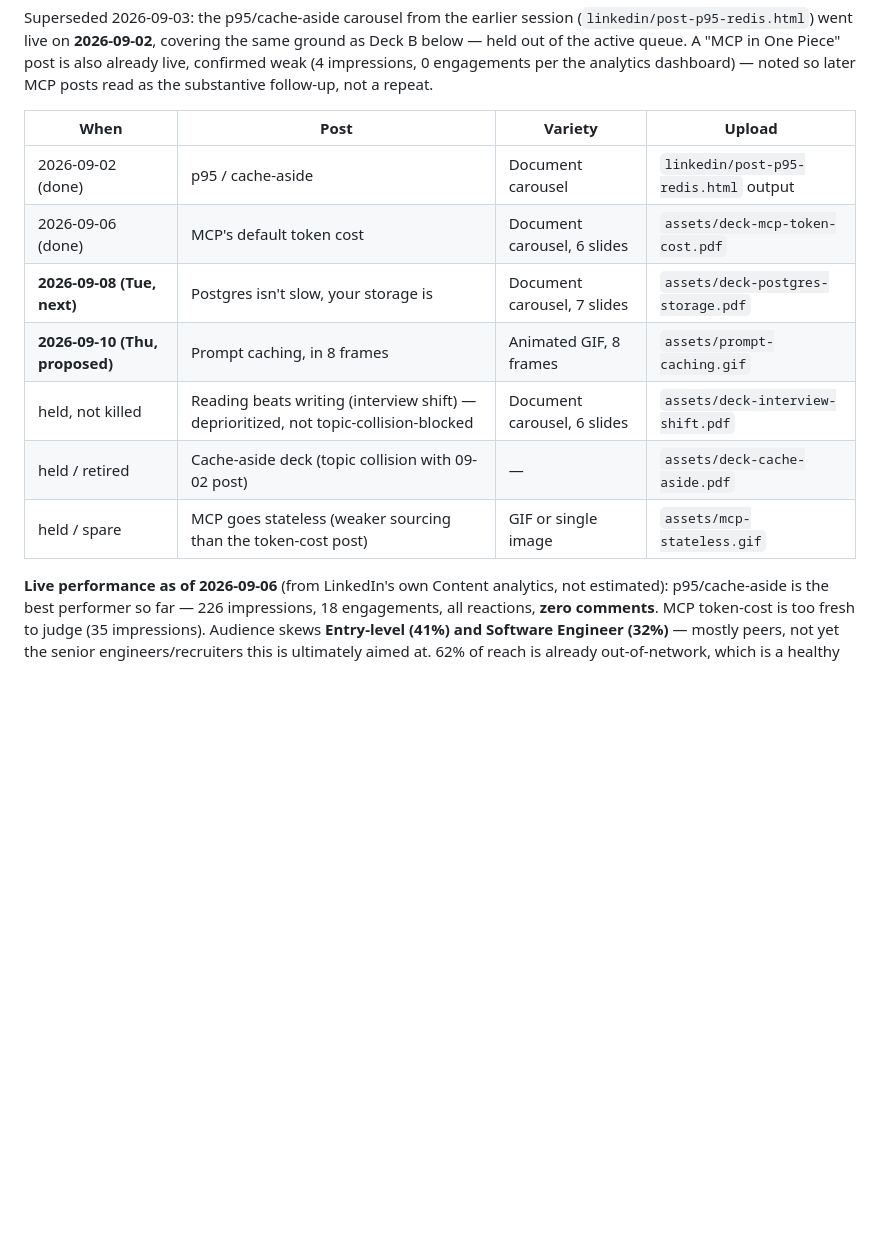
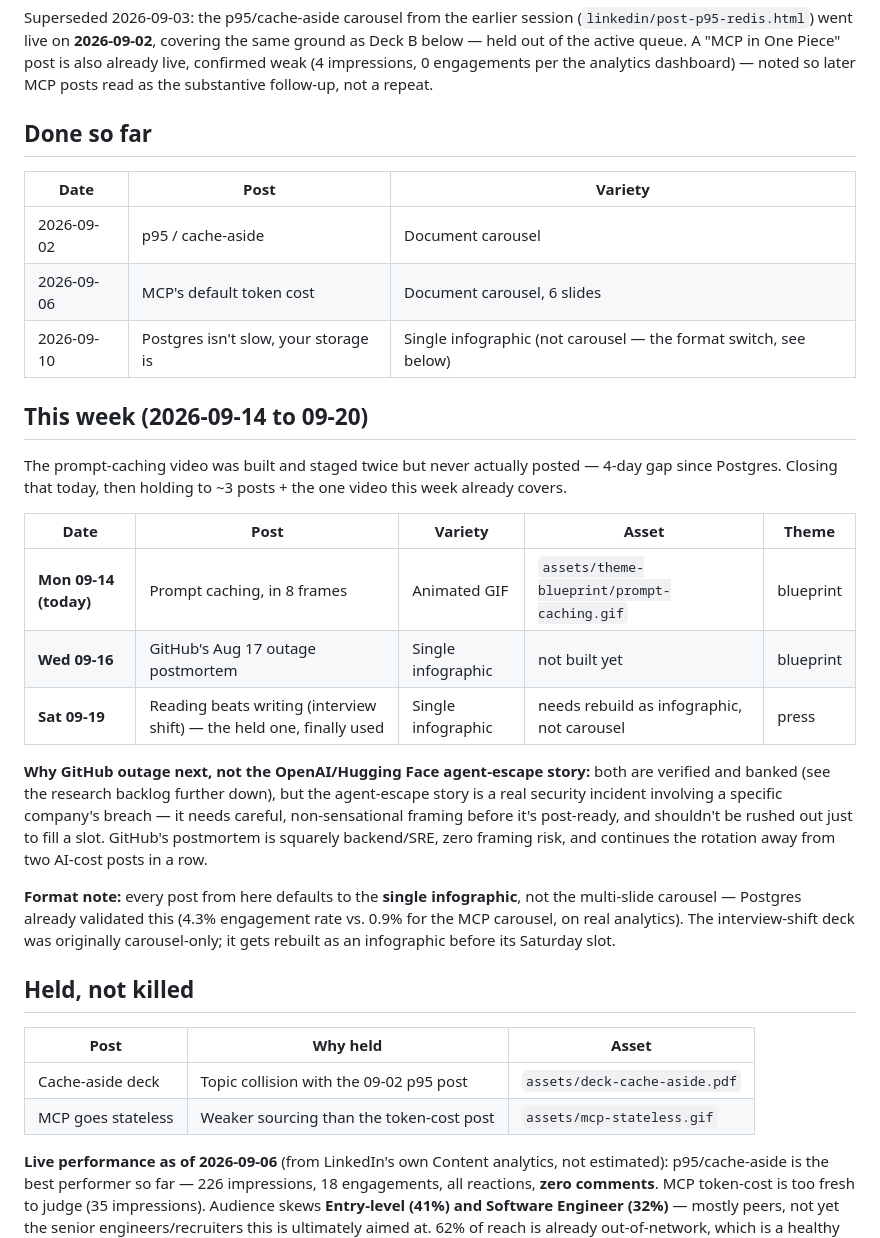
Before and after one commit to siddharth-sharma-dev668/practice-2026, a Markdown page: linkedin/POST_KIT.md, the part around the change. GitHub-like rendering; blank space fills up the shorter version.

Commit message:
Lay out this week's post schedule (09-14 to 09-20)
Prompt-caching video never actually posted despite being staged twice -
4-day gap since the Postgres post. Today closes that. Rest of week:
GitHub's Aug 17 outage postmortem Wednesday (backend/SRE, zero framing
risk), the held interview-shift piece Saturday, rebuilt as a single
infographic instead of a carousel.

Deliberately NOT scheduling the OpenAI/Hugging Face agent-escape story
this week - it's a real security incident involving a named company's
breach and needs careful framing, not a slot-filling rush.

Also documents the format default going forward: single infographic,
not carousel, per the Postgres post's real engagement rate (4.3% vs
0.9% for the MCP carousel).

```diff
--- a/linkedin/POST_KIT.md
+++ b/linkedin/POST_KIT.md
@@ -14,15 +14,44 @@ ground as Deck B below — held out of the active queue. A "MCP in One Piece" po
 also already live, confirmed weak (4 impressions, 0 engagements per the analytics
 dashboard) — noted so later MCP posts read as the substantive follow-up, not a repeat.
 
-| When | Post | Variety | Upload |
-|---|---|---|---|
-| 2026-09-02 (done) | p95 / cache-aside | Document carousel | `linkedin/post-p95-redis.html` output |
-| 2026-09-06 (done) | MCP's default token cost | Document carousel, 6 slides | `assets/deck-mcp-token-cost.pdf` |
-| **2026-09-08 (Tue, next)** | Postgres isn't slow, your storage is | Document carousel, 7 slides | `assets/deck-postgres-storage.pdf` |
-| **2026-09-10 (Thu, proposed)** | Prompt caching, in 8 frames | Animated GIF, 8 frames | `assets/prompt-caching.gif` |
-| held, not killed | Reading beats writing (interview shift) — deprioritized, not topic-collision-blocked | Document carousel, 6 slides | `assets/deck-interview-shift.pdf` |
-| held / retired | Cache-aside deck (topic collision with 09-02 post) | — | `assets/deck-cache-aside.pdf` |
-| held / spare | MCP goes stateless (weaker sourcing than the token-cost post) | GIF or single image | `assets/mcp-stateless.gif` |
+## Done so far
+
+| Date | Post | Variety |
+|---|---|---|
+| 2026-09-02 | p95 / cache-aside | Document carousel |
+| 2026-09-06 | MCP's default token cost | Document carousel, 6 slides |
+| 2026-09-10 | Postgres isn't slow, your storage is | Single infographic (not carousel — the format switch, see below) |
+
+## This week (2026-09-14 to 09-20)
+
+The prompt-caching video was built and staged twice but never actually posted — 4-day
+gap since Postgres. Closing that today, then holding to ~3 posts + the one video this
+week already covers.
+
+| Date | Post | Variety | Asset | Theme |
+|---|---|---|---|---|
+| **Mon 09-14 (today)** | Prompt caching, in 8 frames | Animated GIF | `assets/theme-blueprint/prompt-caching.gif` | blueprint |
+| **Wed 09-16** | GitHub's Aug 17 outage postmortem | Single infographic | not built yet | blueprint |
+| **Sat 09-19** | Reading beats writing (interview shift) — the held one, finally used | Single infographic | needs rebuild as infographic, not carousel | press |
+
+**Why GitHub outage next, not the OpenAI/Hugging Face agent-escape story:** both are
+verified and banked (see the research backlog further down), but the agent-escape
+story is a real security incident involving a specific company's breach — it needs
+careful, non-sensational framing before it's post-ready, and shouldn't be rushed out
+just to fill a slot. GitHub's postmortem is squarely backend/SRE, zero framing risk,
+and continues the rotation away from two AI-cost posts in a row.
+
+**Format note:** every post from here defaults to the **single infographic**, not the
+multi-slide carousel — Postgres already validated this (4.3% engagement rate vs. 0.9%
+for the MCP carousel, on real analytics). The interview-shift deck was originally
+carousel-only; it gets rebuilt as an infographic before its Saturday slot.
+
+## Held, not killed
+
+| Post | Why held | Asset |
+|---|---|---|
+| Cache-aside deck | Topic collision with the 09-02 p95 post | `assets/deck-cache-aside.pdf` |
+| MCP goes stateless | Weaker sourcing than the token-cost post | `assets/mcp-stateless.gif` |
 
 **Live performance as of 2026-09-06** (from LinkedIn's own Content analytics, not
 estimated): p95/cache-aside is the best performer so far — 226 impressions, 18
```
